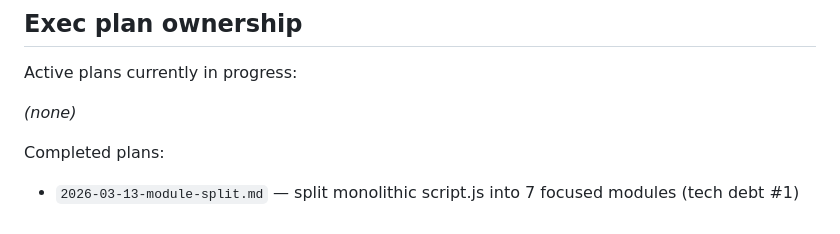
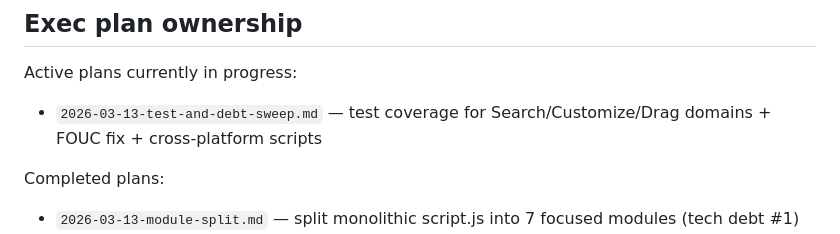
Before and after one commit to dtammam/mothership-on-main, a Markdown page: CLAUDE.md, the part around the change. GitHub-like rendering.

Commit message:
Add exec plan: test coverage sweep + tech debt #4/#5
Plan covers 6 phases: Search domain tests (C→A), Customize panel
editor tests (D→A), Drag & reorder tests (D→A), FOUC fix (tech debt
#4), cross-platform release scripts (tech debt #5), and scoring cleanup.

Co-Authored-By: Claude Opus 4.6 <noreply@anthropic.com>

```diff
--- a/CLAUDE.md
+++ b/CLAUDE.md
@@ -109,7 +109,7 @@ pwsh scripts/package-edge.ps1
 
 Active plans currently in progress:
 
-_(none)_
+- `2026-03-13-test-and-debt-sweep.md` — test coverage for Search/Customize/Drag domains + FOUC fix + cross-platform scripts
 
 Completed plans:
 
```
Also changed, not shown: 1 other file.
